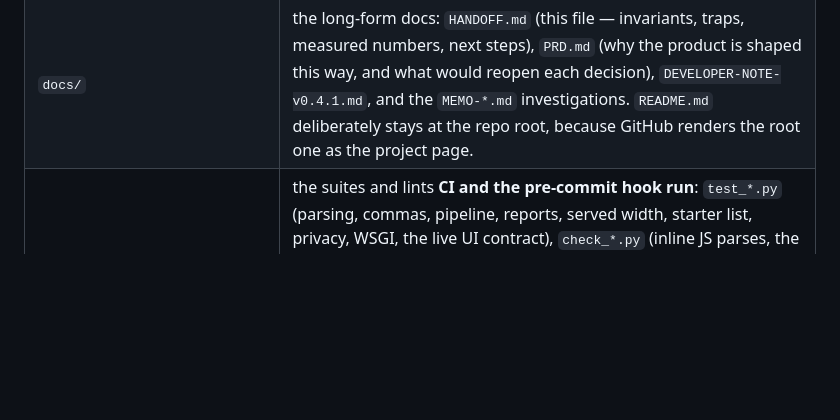
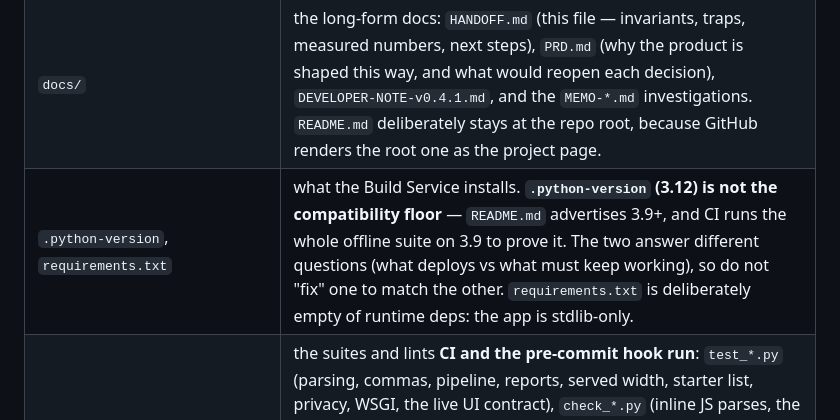
Before and after one commit to fuzheado/wikiportraits-eval, a Markdown page: docs/HANDOFF.md, the part around the change. Drawn GitHub-style; blank space fills up the shorter version.

Commit message:
Note what .python-version is (and is not) next to requirements.txt
From the plan's leftover list: the repo says `.python-version` 3.12 while README
advertises a 3.9+ floor, and nothing explains that they are different questions —
what the Build Service installs versus what must keep working. Recorded in HANDOFF
§1 so the next person does not "fix" one to match the other. (`.python-version`
itself is a bare version string; it cannot hold a comment.)

```diff
--- a/docs/HANDOFF.md
+++ b/docs/HANDOFF.md
@@ -30,6 +30,7 @@ App version 0.17.0 · stdlib Python only · last full test pass 2026-10-14 (3.9
 | `cache/thumbs/` | the exact thumbnail bytes sent to the model, keyed `wiki-pageid-sha1.img` — what the reports embed. Safe to delete (reports then re-fetch from Commons). |
 | `research/` | the question-design experiment: `wording-experiment-2026-10-13.md` (write-up), `wording_experiment.jsonl` (every raw answer), `wording_comparison.png` (chart), `wording_experiment_output.txt` (console log) — plus `sample-report.pdf` / `sample-report.md` / `sample-report-page1.png`, a real report served by the running app over HTTP (one photo, so it can be inspected without running anything) |
 | `docs/` | the long-form docs: `HANDOFF.md` (this file — invariants, traps, measured numbers, next steps), `PRD.md` (why the product is shaped this way, and what would reopen each decision), `DEVELOPER-NOTE-v0.4.1.md`, and the `MEMO-*.md` investigations. `README.md` deliberately stays at the repo root, because GitHub renders the root one as the project page. |
+| `.python-version`, `requirements.txt` | what the Build Service installs. **`.python-version` (3.12) is not the compatibility floor** — `README.md` advertises 3.9+, and CI runs the whole offline suite on 3.9 to prove it. The two answer different questions (what deploys vs what must keep working), so do not "fix" one to match the other. `requirements.txt` is deliberately empty of runtime deps: the app is stdlib-only. |
 | `tests/` | the suites and lints **CI and the pre-commit hook run**: `test_*.py` (parsing, commas, pipeline, reports, served width, starter list, privacy, WSGI, the live UI contract), `check_*.py` (inline JS parses, the advertised 3.9 floor, docs exist, memo refs resolve, the PDF), plus `run_all_tests.sh` and `test_render_dom.js`. Invoked from the repo root (`python3 tests/test_x.py`); each also anchors its own `sys.path` at the root, so a single suite runs from any directory. Which ones cost API calls: §2. |
 | `tools/` | everything you run **by hand**, and nothing CI runs: live probes (`probe_*.py`), end-to-end verifications (`verify_*.py`), offline analyses (`analyze_*.py`), the wording experiment (`tune_infobox_question.py`, `summarize_wording_experiment.py`, `make_wording_chart.py`), the ops helpers (`restart_app.py`, `start_tunnel.py`, `package.sh`), and the origin instruments (`wmcs_tunnel.py`, `run_via_toolforge.py`, `run_in_pod.sh`). None of it is needed to run or deploy the app — the deploy tarball contains it only because the whole repo is copied. |
 | | *Asking Wikimedia from the right origin* (2026-10-14): `tools/wmcs_tunnel.py` forwards only `api.wikimedia.org` through the Toolforge bastion so a **local** probe egresses from WMCS (`tools/run_via_toolforge.py` runs any probe through it; `python3 tools/wmcs_tunnel.py --check` proves the egress moved, using the CDN's own `x-client-ip` response header). `tools/run_in_pod.sh` runs a repo script **inside the deployed pod**, which is the true production origin. Measured, same images, same hour: home `173.79.30.139` → 0.467–0.610 s/call, via bastion `2a02:ec80:a000:1::1c5` → 0.537–0.599 s, **in the pod `172.16.21.201` → 0.327 s**. So the tunnel is a good way to change the client class — its latency overhead is **≤ ~0.1 s and inside the direct path's own run-to-run spread**, so use it freely — but for a *latency-faithful* number run the script in the pod. (An early run showed a ~0.3 s/call tunnel penalty; that was **our own harness bug**, not the network: `ControlMaster` makes the client `ssh -N` exit immediately, so every call re-spawned ssh inside the timed region. Keep that in mind before trusting an unexplained transport cost.) Write-up: `research/concurrency-2026-10-14.md`; the methods are packaged for other projects as the local skill `toolforge-remote-origins`. |
```
